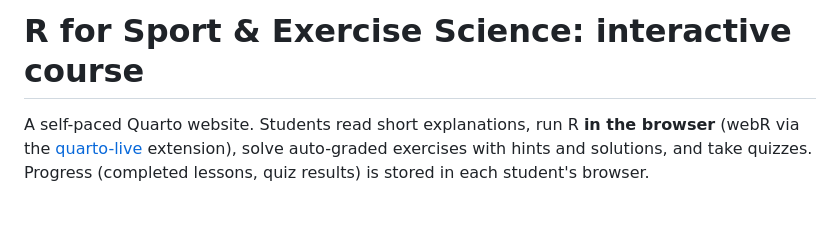
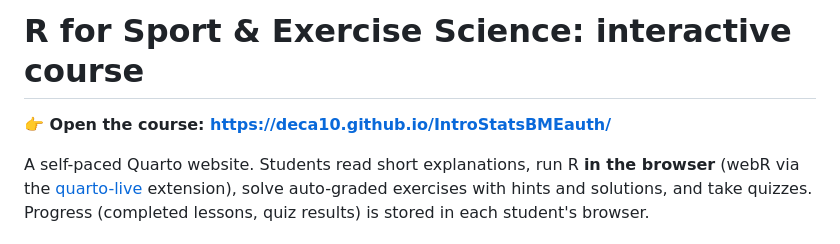
Before and after one commit to deca10/IntroStatsBMEauth, a Markdown page: README.md, the part around the change. Rendered like a GitHub page; blank space fills up the shorter version.

Commit message:
Add course link to README
Co-Authored-By: Claude Opus 5.5 <noreply@anthropic.com>

```diff
--- a/README.md
+++ b/README.md
@@ -1,4 +1,6 @@
 # R for Sport & Exercise Science: interactive course
+
+**👉 Open the course: https://deca10.github.io/IntroStatsBMEauth/**
 
 A self-paced Quarto website. Students read short explanations, run R **in the browser** (webR via the
 [quarto-live](https://r-wasm.github.io/quarto-live/) extension), solve auto-graded exercises with hints and
```
